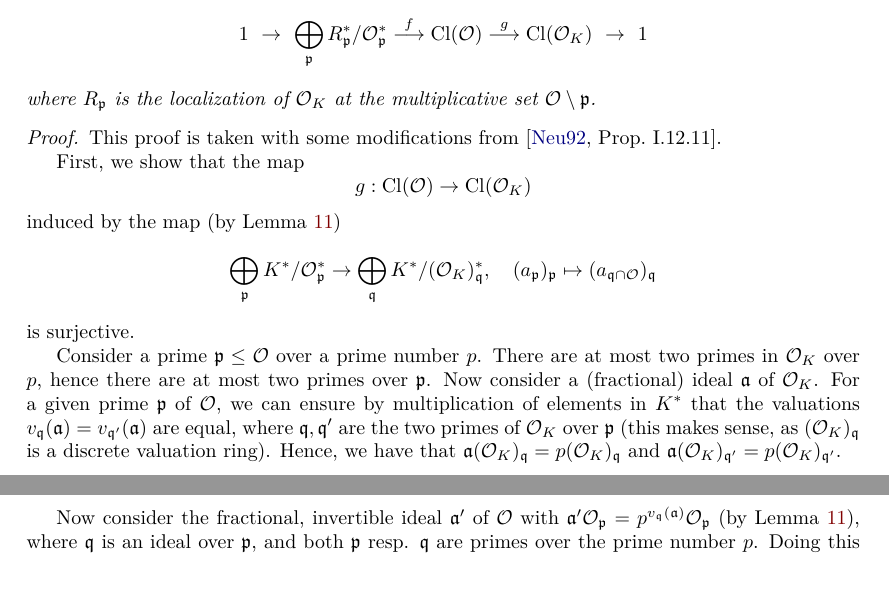
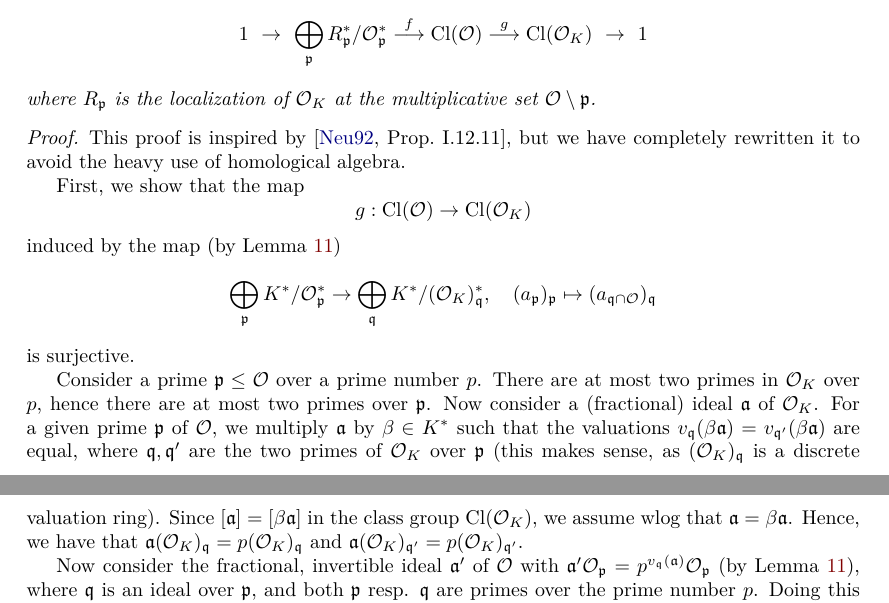
Before and after one commit to FeanorTheElf/supersingular-curve-gen, a LaTeX thesis (thesis/main.tex, which reads thesis/section_ordinary_graphs.tex): two parts of pages 14 and 15 of 64, joined at a grey line, cut so that both start at the same text. The pictures show the PDF file thesis/main.pdf that the author committed with the source.

Commit message:
Really finalized it this time

```diff
--- a/thesis/section_ordinary_graphs.tex
+++ b/thesis/section_ordinary_graphs.tex
@@ -177,7 +177,7 @@ We are now ready for our first description of $\Cl(\O)$.
     where $R_\p$ is the localization of $\O_K$ at the multiplicative set $\O \setminus \p$.
 \end{lemma}
 \begin{proof}
-    This proof is taken with some modifications from \cite[Prop.~I.12.11]{neukirch}.
+    This proof is inspired by \cite[Prop.~I.12.11]{neukirch}, but we have completely rewritten it to avoid the heavy use of homological algebra.
 
     First, we show that the map
     \begin{equation*}
@@ -192,7 +192,8 @@ We are now ready for our first description of $\Cl(\O)$.
     Consider a prime $\p \leq \O$ over a prime number $p$.
     There are at most two primes in $\O_K$ over $p$, hence there are at most two primes over $\p$.
     Now consider a (fractional) ideal $\a$ of $\O_K$.
-    For a given prime $\p$ of $\O$, we can ensure by multiplication of elements in $K^*$ that the valuations $v_{\q}(\a) = v_{\q'}(\a)$ are equal, where $\q, \q'$ are the two primes of $\O_K$ over $\p$ (this makes sense, as $(\O_K)_\q$ is a discrete valuation ring).
+    For a given prime $\p$ of $\O$, we multiply $\a$ by $\beta \in K^*$ such that the valuations $v_{\q}(\beta\a) = v_{\q'}(\beta\a)$ are equal, where $\q, \q'$ are the two primes of $\O_K$ over $\p$ (this makes sense, as $(\O_K)_\q$ is a discrete valuation ring).
+    Since $[\a] = [\beta\a]$ in the class group $\Cl(\O_K)$, we assume wlog that $\a = \beta\a$.
     Hence, we have that $\a(\O_K)_\q = p(\O_K)_\q$ and $\a(\O_K)_{\q'} = p(\O_K)_{\q'}$.
 
     Now consider the fractional, invertible ideal $\a'$ of $\O$ with $\a'\O_\p = p^{v_\q(\a)}\O_\p$ (by Lemma~\ref{prop:invertible_ideal_characterization}), where $\q$ is an ideal over $\p$, and both $\p$ resp. $\q$ are primes over the prime number $p$.
```
Also changed, not shown: thesis/main.pdf.
